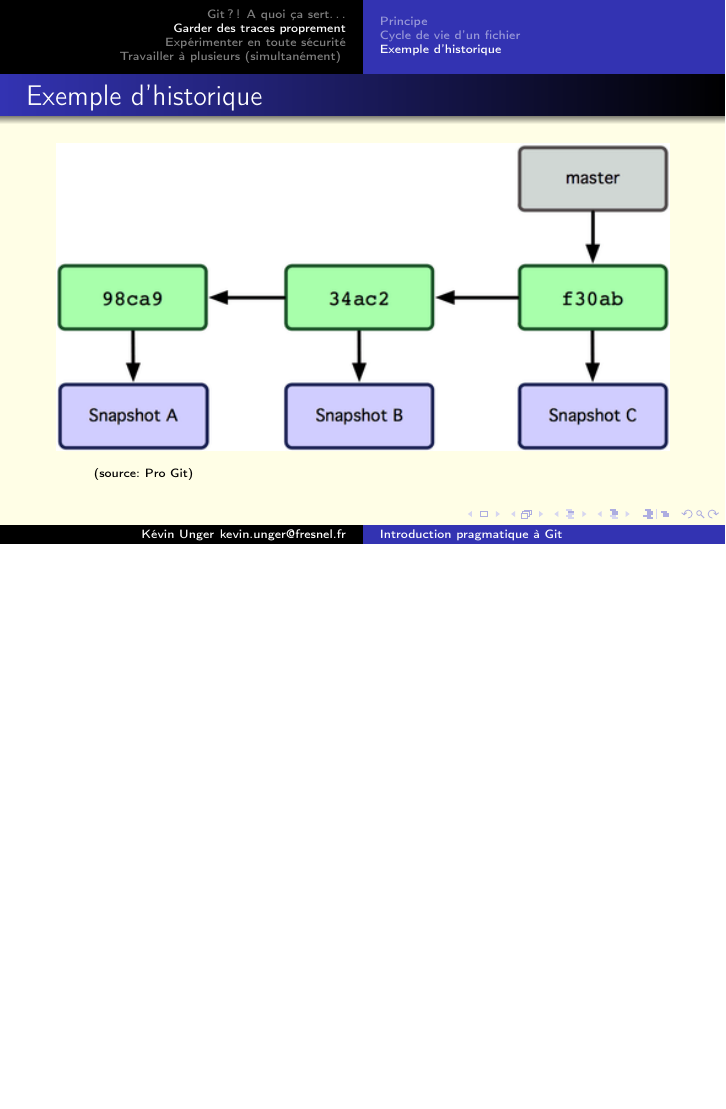
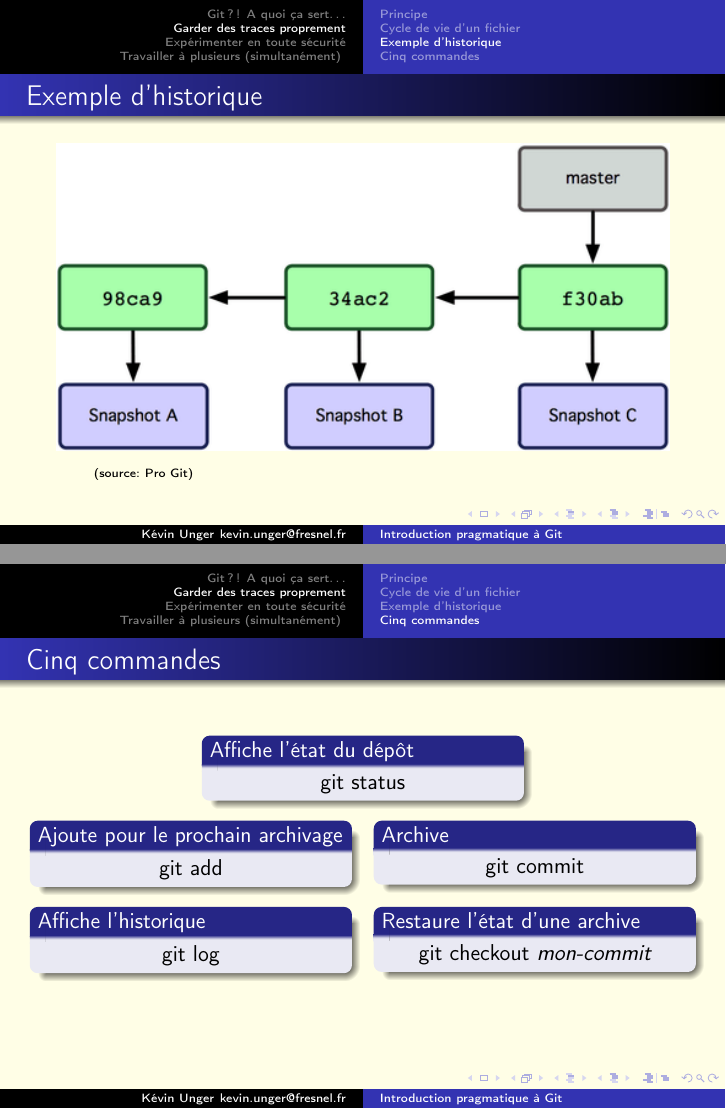
Before and after one commit to kevung/git-presentation, LaTeX slides (main.tex): page 10 of 28 before the commit and pages 10 and 11 of 29 after it, the two joined at a grey line, the shorter picture padded with empty space. Compiled offline with pdfLaTeX.

Commit message:
Mets en forme la slide sur les commandes principales de Git

```diff
--- a/main.tex
+++ b/main.tex
@@ -95,6 +95,47 @@
         \hspace*{15pt}
         \href{https://git-scm.com/book/fr/v1/Les-branches-avec-Git-Ce-qu-est-une-branche}{{\tiny (source: Pro Git)}}
 \end{frame}
+
+\subsection{Cinq commandes}
+\begin{frame}[t]
+        \frametitle{Cinq commandes}
+        \begin{columns}
+                \column{0.5\linewidth}
+                \begin{block}{Affiche l'\'etat du d\'ep\^ot}
+                        \centering
+                        git status
+                \end{block}
+        \end{columns}
+
+        \begin{columns}
+                \column{0.5\linewidth}
+                \begin{block}{Ajoute pour le prochain archivage}
+                        \centering
+                        git add
+                \end{block}
+                \column{0.5\linewidth}
+
+                \begin{block}{Archive}
+                        \centering
+                        git commit
+                \end{block}
+        \end{columns}
+
+        \begin{columns}
+                \column{0.5\linewidth}
+                \begin{block}{Affiche l'historique}
+                        \centering
+                        git log
+                \end{block}
+
+                \column{0.5\linewidth}
+                \begin{block}{Restaure l'\'etat d'une archive}
+                        \centering
+                        git checkout \emph{mon-commit}
+                \end{block}
+        \end{columns}
+\end{frame}
+
 %----------------------------------------------
 \section{Exp\'erimenter en toute s\'ecurit\'e}
 
```
